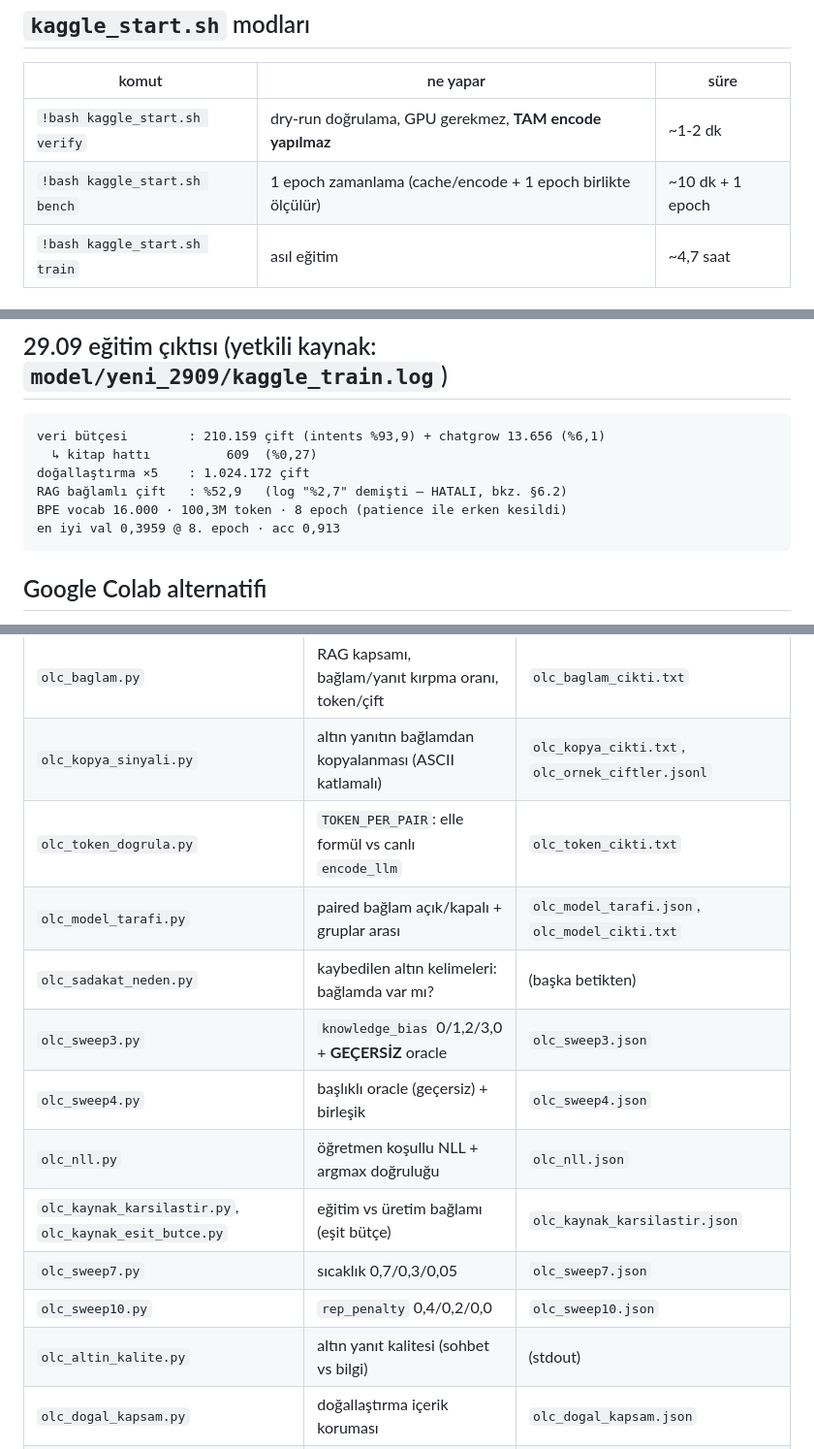
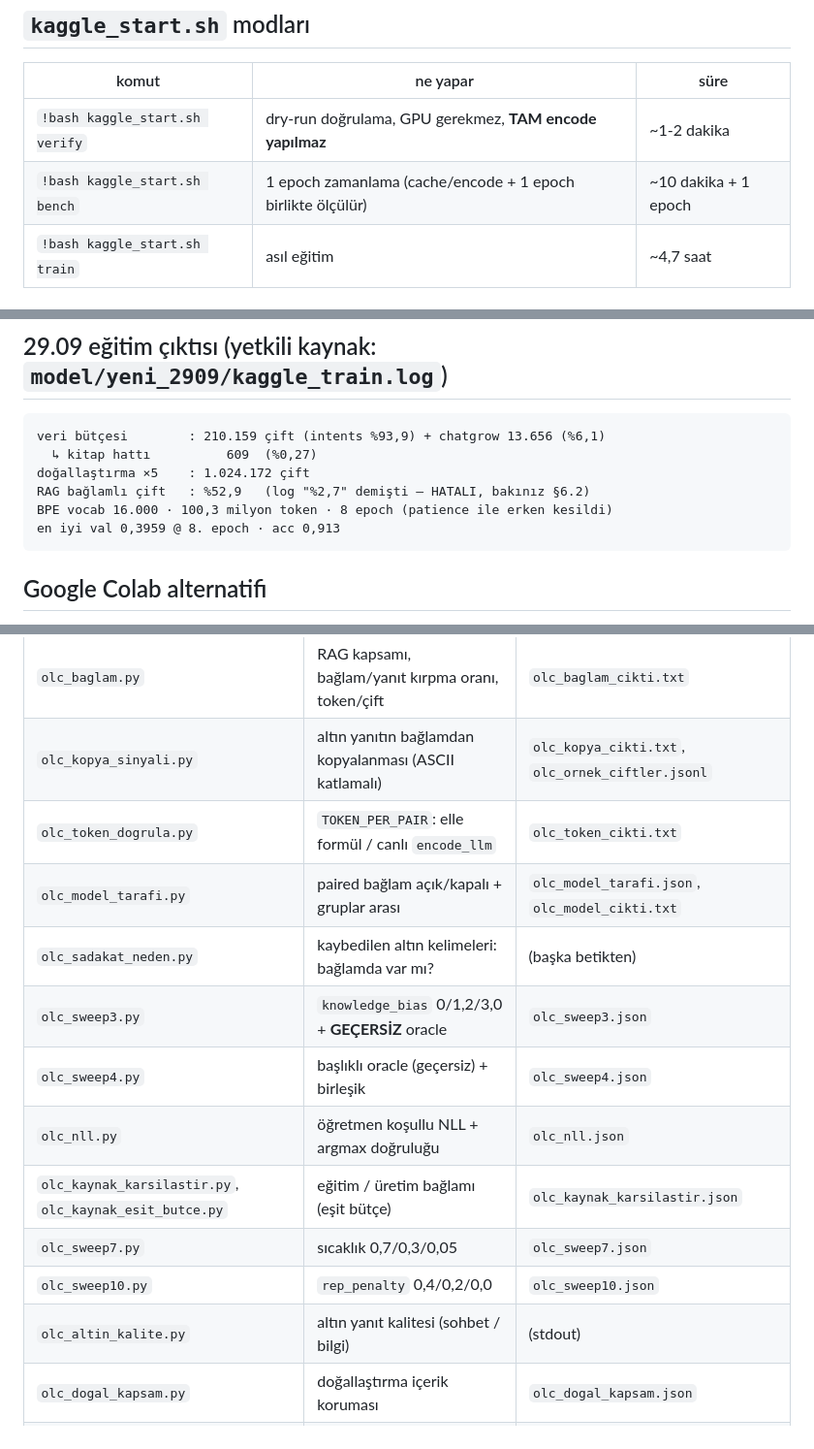
Before and after one commit to dozagoat47-star/NextgenAI, a Markdown page: DEVAM_PROMPTU.md, 3 parts joined by grey strips. Shown at 97% size. Rendered like a GitHub page.

````diff
--- a/DEVAM_PROMPTU.md
+++ b/DEVAM_PROMPTU.md
@@ -143,8 +143,8 @@ Eğitim **Kaggle'da** yapılır, GPU ile. Yerel NumPy eğitimi saatler sürer.
 
 | komut | ne yapar | süre |
 |---|---|---|
-| `!bash kaggle_start.sh verify` | dry-run doğrulama, GPU gerekmez, **TAM encode yapılmaz** | ~1-2 dk |
-| `!bash kaggle_start.sh bench` | 1 epoch zamanlama (cache/encode + 1 epoch birlikte ölçülür) | ~10 dk + 1 epoch |
+| `!bash kaggle_start.sh verify` | dry-run doğrulama, GPU gerekmez, **TAM encode yapılmaz** | ~1-2 dakika |
+| `!bash kaggle_start.sh bench` | 1 epoch zamanlama (cache/encode + 1 epoch birlikte ölçülür) | ~10 dakika + 1 epoch |
 | `!bash kaggle_start.sh train` | asıl eğitim | ~4,7 saat |
 
 ## Gerçek komut (train modu)
@@ -208,8 +208,8 @@ Artan işlem yalnız %30; uzunluk-kırpımlı batch'ler (`_pack_encoded`) RAG's
 veri bütçesi        : 210.159 çift (intents %93,9) + chatgrow 13.656 (%6,1)
   ↳ kitap hattı          609  (%0,27)
 doğallaştırma ×5    : 1.024.172 çift
-RAG bağlamlı çift   : %52,9   (log "%2,7" demişti — HATALI, bkz. §6.2)
-BPE vocab 16.000 · 100,3M token · 8 epoch (patience ile erken kesildi)
+RAG bağlamlı çift   : %52,9   (log "%2,7" demişti — HATALI, bakınız §6.2)
+BPE vocab 16.000 · 100,3 milyon token · 8 epoch (patience ile erken kesildi)
 en iyi val 0,3959 @ 8. epoch · acc 0,913
 ```
 
@@ -528,16 +528,16 @@ bütçesi (`MAX_PAIRS`) daha önce bağlayıcıydı, o bozulmadı.
 |---|---|---|
 | `olc_baglam.py` | RAG kapsamı, bağlam/yanıt kırpma oranı, token/çift | `olc_baglam_cikti.txt` |
 | `olc_kopya_sinyali.py` | altın yanıtın bağlamdan kopyalanması (ASCII katlamalı) | `olc_kopya_cikti.txt`, `olc_ornek_ciftler.jsonl` |
-| `olc_token_dogrula.py` | `TOKEN_PER_PAIR`: elle formül vs canlı `encode_llm` | `olc_token_cikti.txt` |
+| `olc_token_dogrula.py` | `TOKEN_PER_PAIR`: elle formül / canlı `encode_llm` | `olc_token_cikti.txt` |
 | `olc_model_tarafi.py` | paired bağlam açık/kapalı + gruplar arası | `olc_model_tarafi.json`, `olc_model_cikti.txt` |
 | `olc_sadakat_neden.py` | kaybedilen altın kelimeleri: bağlamda var mı? | (başka betikten) |
 | `olc_sweep3.py` | `knowledge_bias` 0/1,2/3,0 + **GEÇERSİZ** oracle | `olc_sweep3.json` |
 | `olc_sweep4.py` | başlıklı oracle (geçersiz) + birleşik | `olc_sweep4.json` |
 | `olc_nll.py` | öğretmen koşullu NLL + argmax doğruluğu | `olc_nll.json` |
-| `olc_kaynak_karsilastir.py`, `olc_kaynak_esit_butce.py` | eğitim vs üretim bağlamı (eşit bütçe) | `olc_kaynak_karsilastir.json` |
+| `olc_kaynak_karsilastir.py`, `olc_kaynak_esit_butce.py` | eğitim / üretim bağlamı (eşit bütçe) | `olc_kaynak_karsilastir.json` |
 | `olc_sweep7.py` | sıcaklık 0,7/0,3/0,05 | `olc_sweep7.json` |
 | `olc_sweep10.py` | `rep_penalty` 0,4/0,2/0,0 | `olc_sweep10.json` |
-| `olc_altin_kalite.py` | altın yanıt kalitesi (sohbet vs bilgi) | (stdout) |
+| `olc_altin_kalite.py` | altın yanıt kalitesi (sohbet / bilgi) | (stdout) |
 | `olc_dogal_kapsam.py` | doğallaştırma içerik koruması | `olc_dogal_kapsam.json` |
 | `olc_diskursor.py` | diskursör işareti: hedeflerde ve çıktılarda | (stdout) |
 | `olc_naturalize_hata.py` | `naturalize.py` hata sınıfları (%1,06) | (stdout) |
````
Also changed, not shown: other parts of DEVAM_PROMPTU.md (+18 -18 lines).
